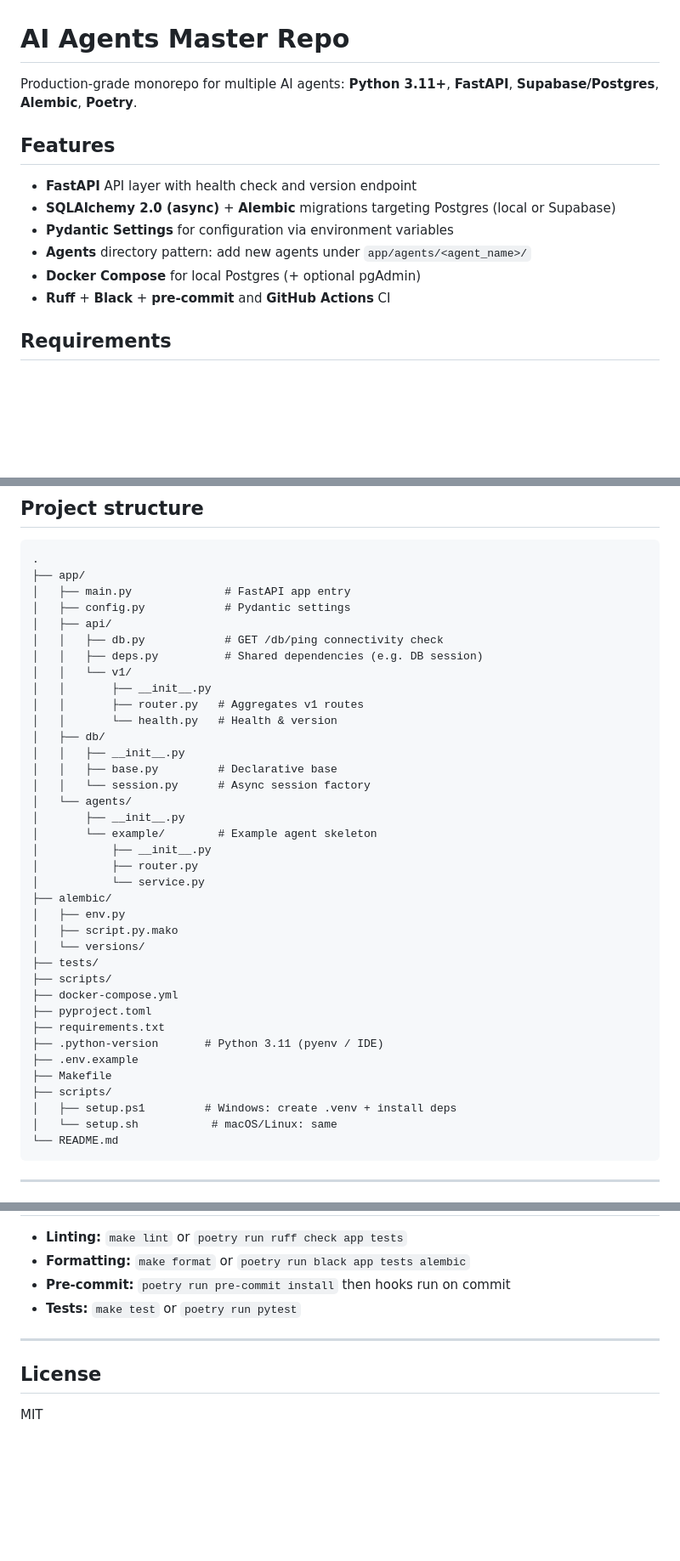
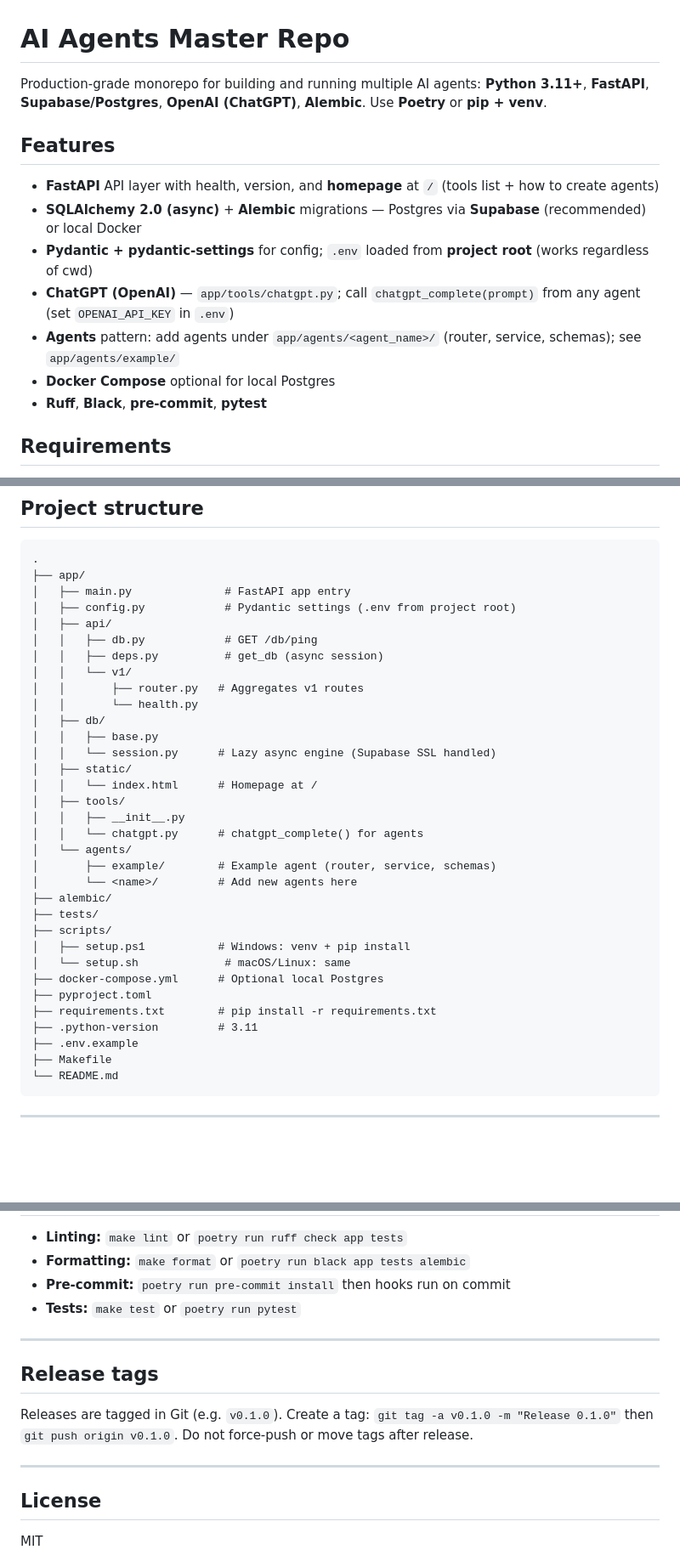
Before and after one commit to NotoriousOnline/ai-agents-master, a Markdown page: README.md, 3 parts joined by grey strips. Shown at 85% size. Rendered like a GitHub page; blank space fills up the shorter version.

Commit message:
base ENV is ready

````diff
--- a/README.md
+++ b/README.md
@@ -1,15 +1,16 @@
 # AI Agents Master Repo
 
-Production-grade monorepo for multiple AI agents: **Python 3.11+**, **FastAPI**, **Supabase/Postgres**, **Alembic**, **Poetry**.
+Production-grade monorepo for building and running multiple AI agents: **Python 3.11+**, **FastAPI**, **Supabase/Postgres**, **OpenAI (ChatGPT)**, **Alembic**. Use **Poetry** or **pip + venv**.
 
 ## Features
 
-- **FastAPI** API layer with health check and version endpoint
-- **SQLAlchemy 2.0 (async)** + **Alembic** migrations targeting Postgres (local or Supabase)
-- **Pydantic Settings** for configuration via environment variables
-- **Agents** directory pattern: add new agents under `app/agents/<agent_name>/`
-- **Docker Compose** for local Postgres (+ optional pgAdmin)
-- **Ruff** + **Black** + **pre-commit** and **GitHub Actions** CI
+- **FastAPI** API layer with health, version, and **homepage** at `/` (tools list + how to create agents)
+- **SQLAlchemy 2.0 (async)** + **Alembic** migrations — Postgres via **Supabase** (recommended) or local Docker
+- **Pydantic + pydantic-settings** for config; `.env` loaded from **project root** (works regardless of cwd)
+- **ChatGPT (OpenAI)** — `app/tools/chatgpt.py`; call `chatgpt_complete(prompt)` from any agent (set `OPENAI_API_KEY` in `.env`)
+- **Agents** pattern: add agents under `app/agents/<agent_name>/` (router, service, schemas); see `app/agents/example/`
+- **Docker Compose** optional for local Postgres
+- **Ruff**, **Black**, **pre-commit**, **pytest**
 
 ## Requirements
 
@@ -194,39 +238,35 @@ To run migrations against **local** only, unset or comment out `ALEMBIC_SUPABASE
 .
 ├── app/
 │   ├── main.py              # FastAPI app entry
-│   ├── config.py            # Pydantic settings
+│   ├── config.py            # Pydantic settings (.env from project root)
 │   ├── api/
-│   │   ├── db.py            # GET /db/ping connectivity check
-│   │   ├── deps.py          # Shared dependencies (e.g. DB session)
+│   │   ├── db.py            # GET /db/ping
+│   │   ├── deps.py          # get_db (async session)
 │   │   └── v1/
-│   │       ├── __init__.py
 │   │       ├── router.py   # Aggregates v1 routes
-│   │       └── health.py   # Health & version
+│   │       └── health.py
 │   ├── db/
+│   │   ├── base.py
+│   │   └── session.py      # Lazy async engine (Supabase SSL handled)
+│   ├── static/
+│   │   └── index.html      # Homepage at /
+│   ├── tools/
 │   │   ├── __init__.py
-│   │   ├── base.py         # Declarative base
-│   │   └── session.py      # Async session factory
+│   │   └── chatgpt.py      # chatgpt_complete() for agents
 │   └── agents/
-│       ├── __init__.py
-│       └── example/        # Example agent skeleton
-│           ├── __init__.py
-│           ├── router.py
-│           └── service.py
+│       ├── example/        # Example agent (router, service, schemas)
+│       └── <name>/         # Add new agents here
 ├── alembic/
-│   ├── env.py
-│   ├── script.py.mako
-│   └── versions/
 ├── tests/
 ├── scripts/
-├── docker-compose.yml
+│   ├── setup.ps1           # Windows: venv + pip install
+│   └── setup.sh             # macOS/Linux: same
+├── docker-compose.yml      # Optional local Postgres
 ├── pyproject.toml
-├── requirements.txt
-├── .python-version       # Python 3.11 (pyenv / IDE)
+├── requirements.txt        # pip install -r requirements.txt
+├── .python-version         # 3.11
 ├── .env.example
 ├── Makefile
-├── scripts/
-│   ├── setup.ps1         # Windows: create .venv + install deps
-│   └── setup.sh           # macOS/Linux: same
 └── README.md
 ```
 
@@ -259,6 +299,12 @@ From repo root:
 
 ---
 
+## Release tags
+
+Releases are tagged in Git (e.g. `v0.1.0`). Create a tag: `git tag -a v0.1.0 -m "Release 0.1.0"` then `git push origin v0.1.0`. Do not force-push or move tags after release.
+
+---
+
 ## License
 
 MIT
````
Also changed, not shown: other parts of README.md (+79 -36 lines).
